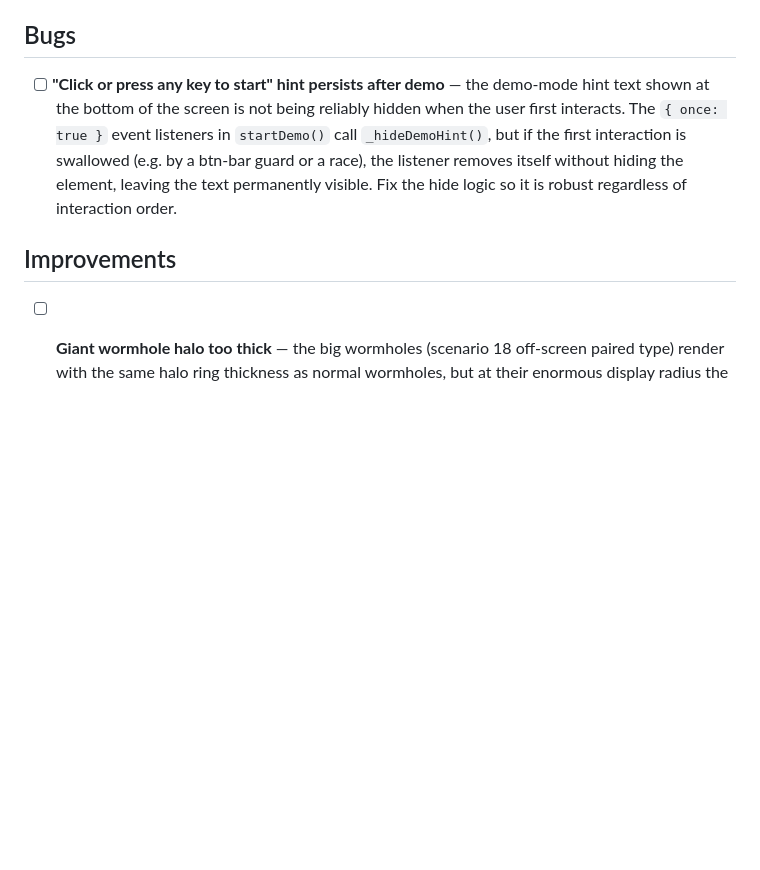
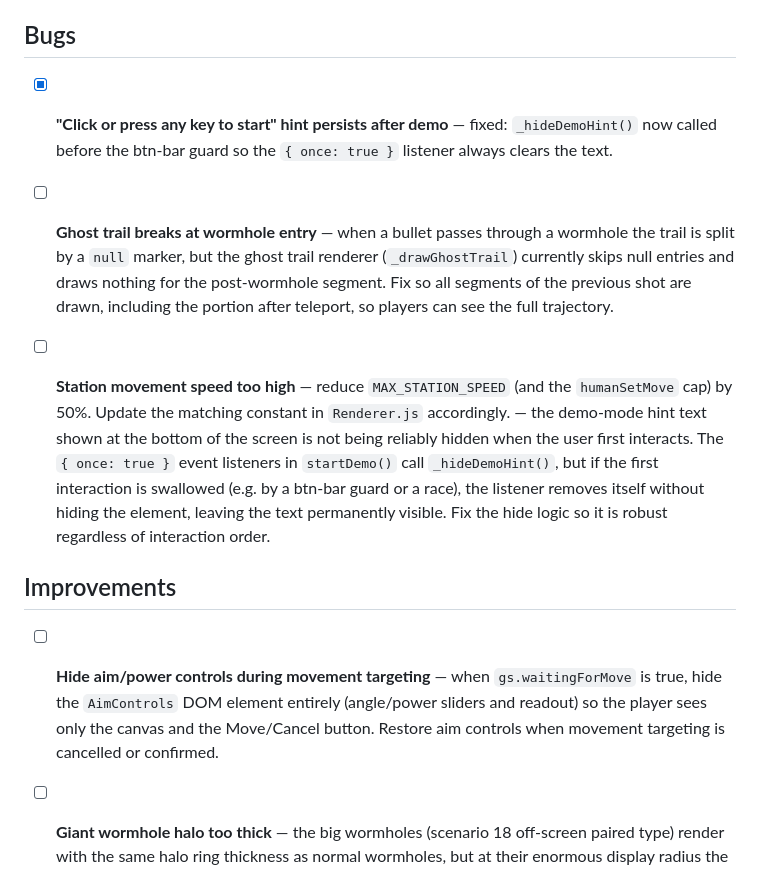
Before and after one commit to oopsboogaloo/DeathStarBattles, a Markdown page: IssuesTODOList.md, the part around one of its changes. Drawn GitHub-style; blank space fills up the shorter version.

```diff
--- a/IssuesTODOList.md
+++ b/IssuesTODOList.md
@@ -113,9 +113,15 @@ Resolved items have been moved to ResolvedTODOList.md.
 
 ## Bugs
 
-- [ ] **"Click or press any key to start" hint persists after demo** — the demo-mode hint text shown at the bottom of the screen is not being reliably hidden when the user first interacts. The `{ once: true }` event listeners in `startDemo()` call `_hideDemoHint()`, but if the first interaction is swallowed (e.g. by a btn-bar guard or a race), the listener removes itself without hiding the element, leaving the text permanently visible. Fix the hide logic so it is robust regardless of interaction order.
+- [x] **"Click or press any key to start" hint persists after demo** — fixed: `_hideDemoHint()` now called before the btn-bar guard so the `{ once: true }` listener always clears the text.
+
+- [ ] **Ghost trail breaks at wormhole entry** — when a bullet passes through a wormhole the trail is split by a `null` marker, but the ghost trail renderer (`_drawGhostTrail`) currently skips null entries and draws nothing for the post-wormhole segment. Fix so all segments of the previous shot are drawn, including the portion after teleport, so players can see the full trajectory.
+
+- [ ] **Station movement speed too high** — reduce `MAX_STATION_SPEED` (and the `humanSetMove` cap) by 50%. Update the matching constant in `Renderer.js` accordingly. — the demo-mode hint text shown at the bottom of the screen is not being reliably hidden when the user first interacts. The `{ once: true }` event listeners in `startDemo()` call `_hideDemoHint()`, but if the first interaction is swallowed (e.g. by a btn-bar guard or a race), the listener removes itself without hiding the element, leaving the text permanently visible. Fix the hide logic so it is robust regardless of interaction order.
 
 ## Improvements
+
+- [ ] **Hide aim/power controls during movement targeting** — when `gs.waitingForMove` is true, hide the `AimControls` DOM element entirely (angle/power sliders and readout) so the player sees only the canvas and the Move/Cancel button. Restore aim controls when movement targeting is cancelled or confirmed.
 
 - [ ] **Giant wormhole halo too thick** — the big wormholes (scenario 18 off-screen paired type) render with the same halo ring thickness as normal wormholes, but at their enormous display radius the effect is overwhelming. Halve the `lineWidth` multiplier for wormholes whose radius exceeds a threshold (e.g. display radius > 100 px). Normal-sized wormholes must remain unchanged.
 
```
Also changed, not shown: other parts of IssuesTODOList.md (+18 -0 lines).
